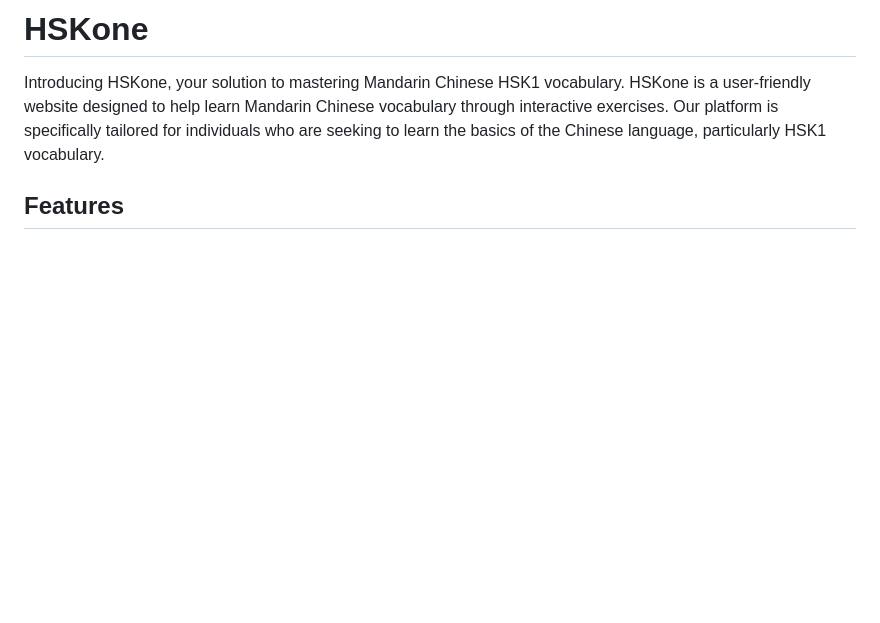
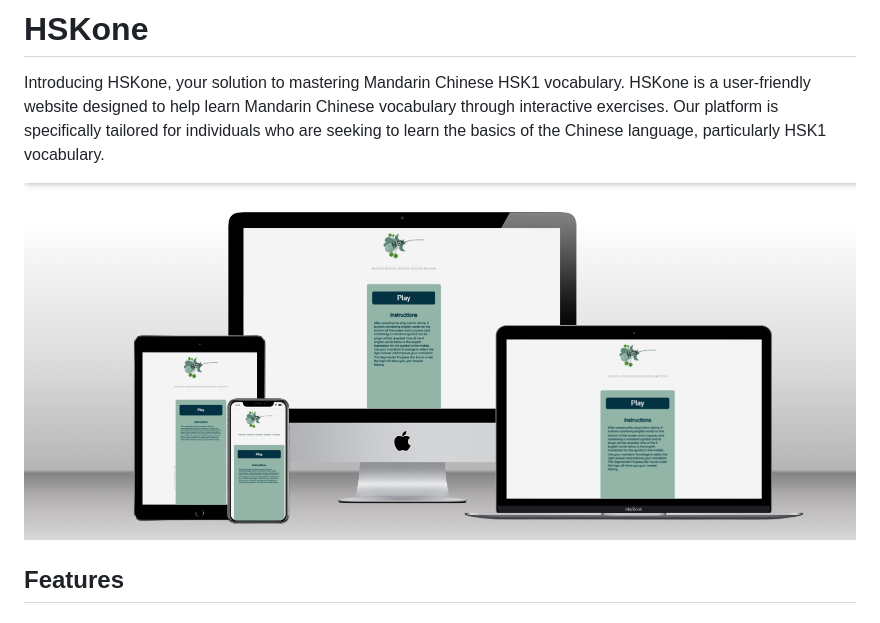
Before and after one commit to DebuggedMoon/hsk-one, a Markdown page: README.md, the part around the change. Drawn GitHub-style; pictures changed too: assets/images/docs/responsive-mockup.png (added); blank space fills up the shorter version.

Commit message:
📝🍱 add responsive website mockup to documentaion

```diff
--- a/README.md
+++ b/README.md
@@ -6,7 +6,7 @@ Chinese vocabulary through interactive exercises. Our platform is specifically
 tailored for individuals who are seeking to learn the basics of the Chinese language,
 particularly HSK1 vocabulary.
 
-
+![Responsive Mockup](assets/images/docs/responsive-mockup.png)
 
 ## Features
 
```
